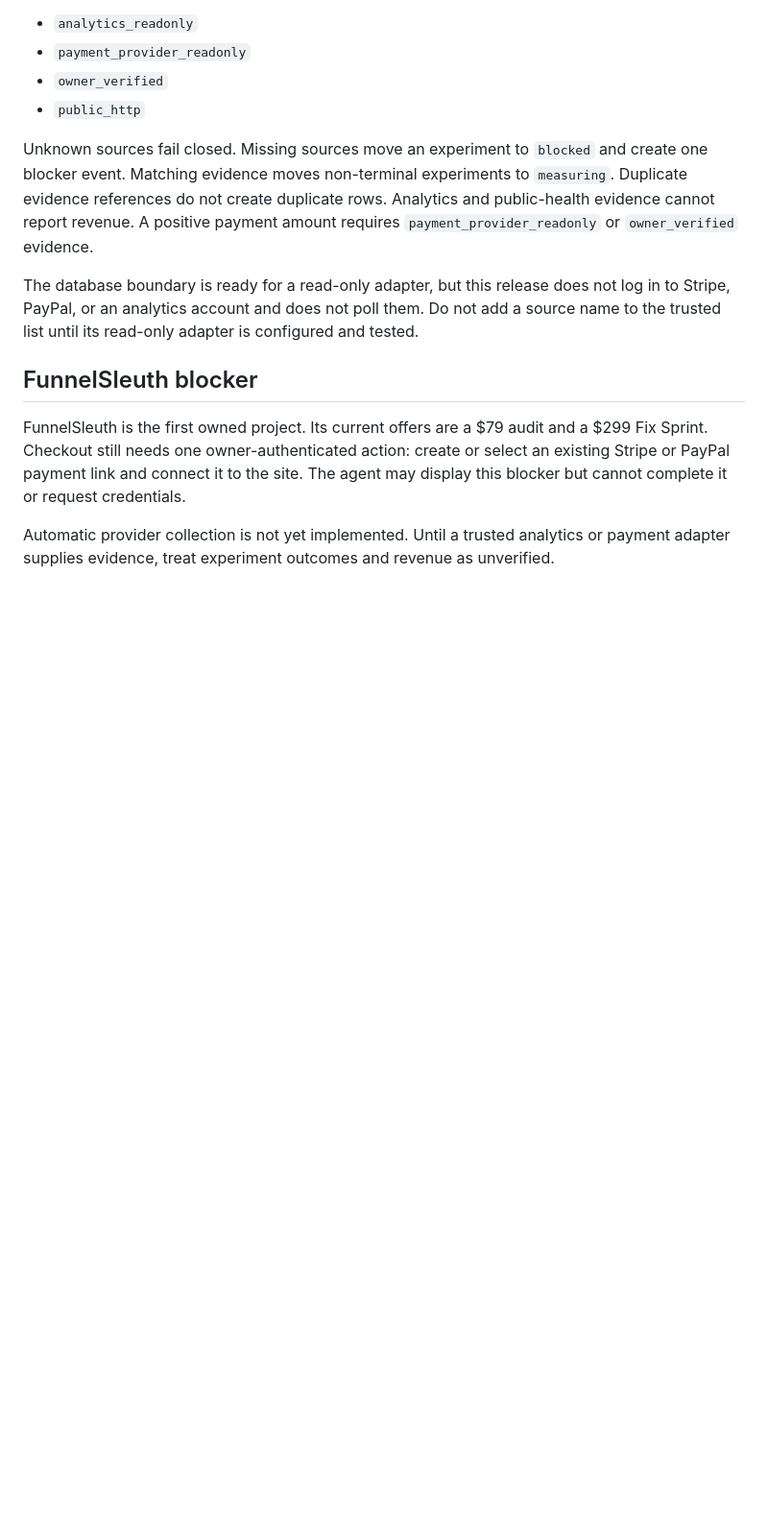
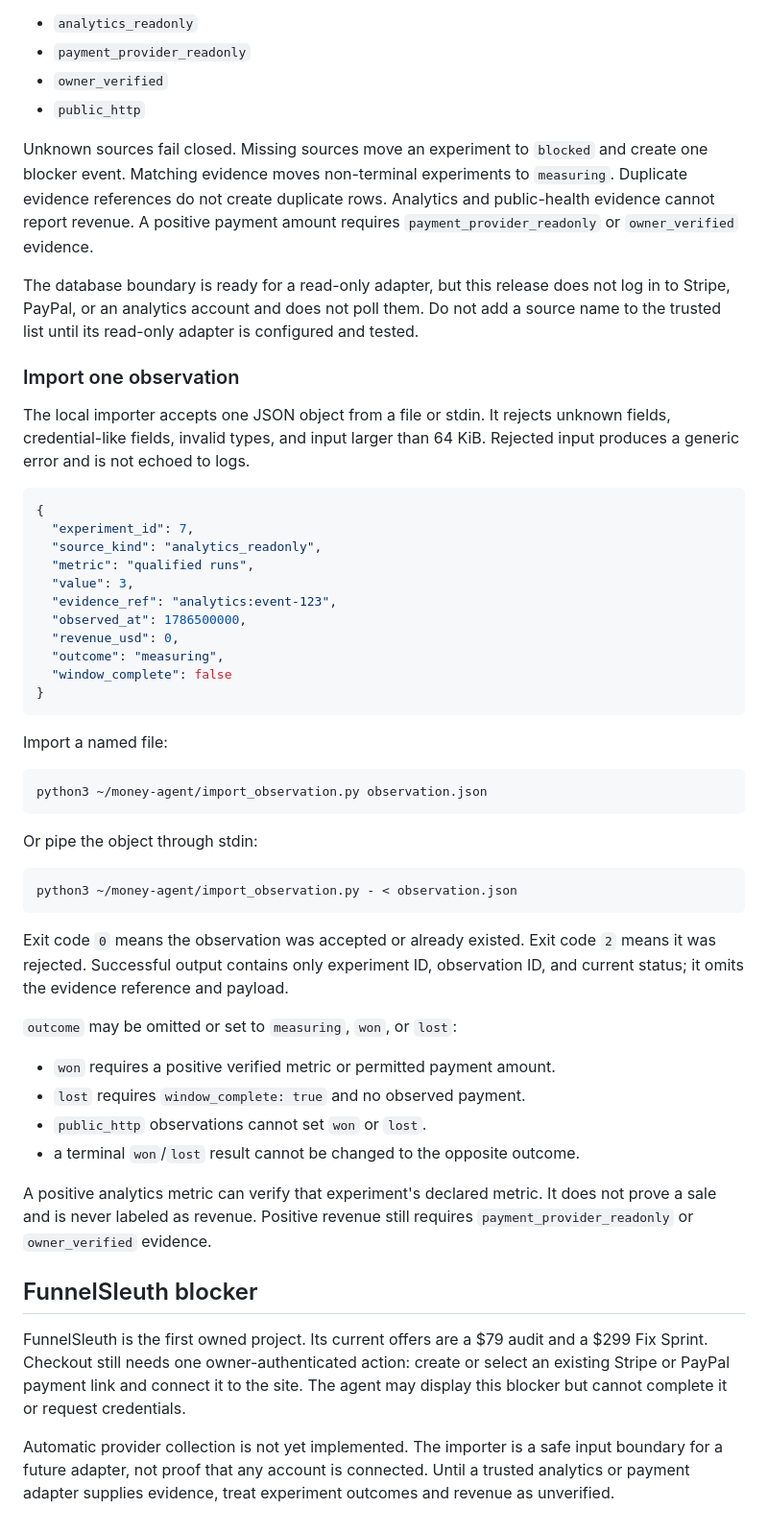
Before and after one commit to jimbojimmy1/pi-setup, a Markdown page: MONEY_AGENT.md, the part around the change. Shown at 96% size. GitHub-like rendering; blank space fills up the shorter version.

Commit message:
docs: hand off strict observation import

````diff
--- a/MONEY_AGENT.md
+++ b/MONEY_AGENT.md
@@ -161,6 +161,53 @@ not log in to Stripe, PayPal, or an analytics account and does not poll them.
 Do not add a source name to the trusted list until its read-only adapter is
 configured and tested.
 
+### Import one observation
+
+The local importer accepts one JSON object from a file or stdin. It rejects
+unknown fields, credential-like fields, invalid types, and input larger than 64
+KiB. Rejected input produces a generic error and is not echoed to logs.
+
+```json
+{
+  "experiment_id": 7,
+  "source_kind": "analytics_readonly",
+  "metric": "qualified runs",
+  "value": 3,
+  "evidence_ref": "analytics:event-123",
+  "observed_at": 1786500000,
+  "revenue_usd": 0,
+  "outcome": "measuring",
+  "window_complete": false
+}
+```
+
+Import a named file:
+
+```bash
+python3 ~/money-agent/import_observation.py observation.json
+```
+
+Or pipe the object through stdin:
+
+```bash
+python3 ~/money-agent/import_observation.py - < observation.json
+```
+
+Exit code `0` means the observation was accepted or already existed. Exit code
+`2` means it was rejected. Successful output contains only experiment ID,
+observation ID, and current status; it omits the evidence reference and payload.
+
+`outcome` may be omitted or set to `measuring`, `won`, or `lost`:
+
+- `won` requires a positive verified metric or permitted payment amount.
+- `lost` requires `window_complete: true` and no observed payment.
+- `public_http` observations cannot set `won` or `lost`.
+- a terminal `won`/`lost` result cannot be changed to the opposite outcome.
+
+A positive analytics metric can verify that experiment's declared metric. It
+does not prove a sale and is never labeled as revenue. Positive revenue still
+requires `payment_provider_readonly` or `owner_verified` evidence.
+
 ## FunnelSleuth blocker
 
 FunnelSleuth is the first owned project. Its current offers are a $79 audit and
@@ -168,6 +215,7 @@ a $299 Fix Sprint. Checkout still needs one owner-authenticated action: create
 or select an existing Stripe or PayPal payment link and connect it to the site.
 The agent may display this blocker but cannot complete it or request credentials.
 
-Automatic provider collection is not yet implemented. Until a trusted analytics
-or payment adapter supplies evidence, treat experiment outcomes and revenue as
-unverified.
+Automatic provider collection is not yet implemented. The importer is a safe
+input boundary for a future adapter, not proof that any account is connected.
+Until a trusted analytics or payment adapter supplies evidence, treat experiment
+outcomes and revenue as unverified.
````
Also changed, not shown: HANDOFF.md (+21 -9 lines).
